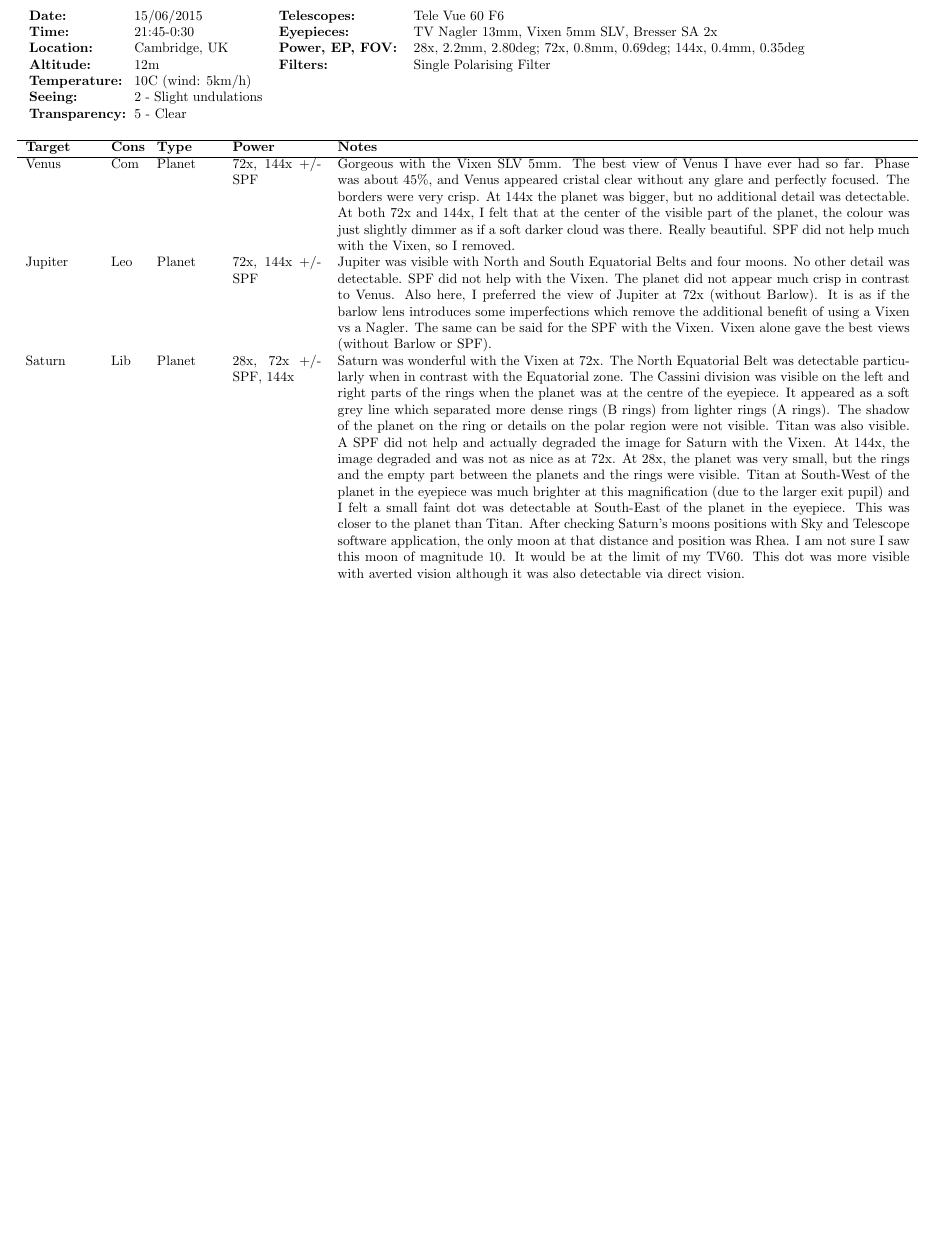
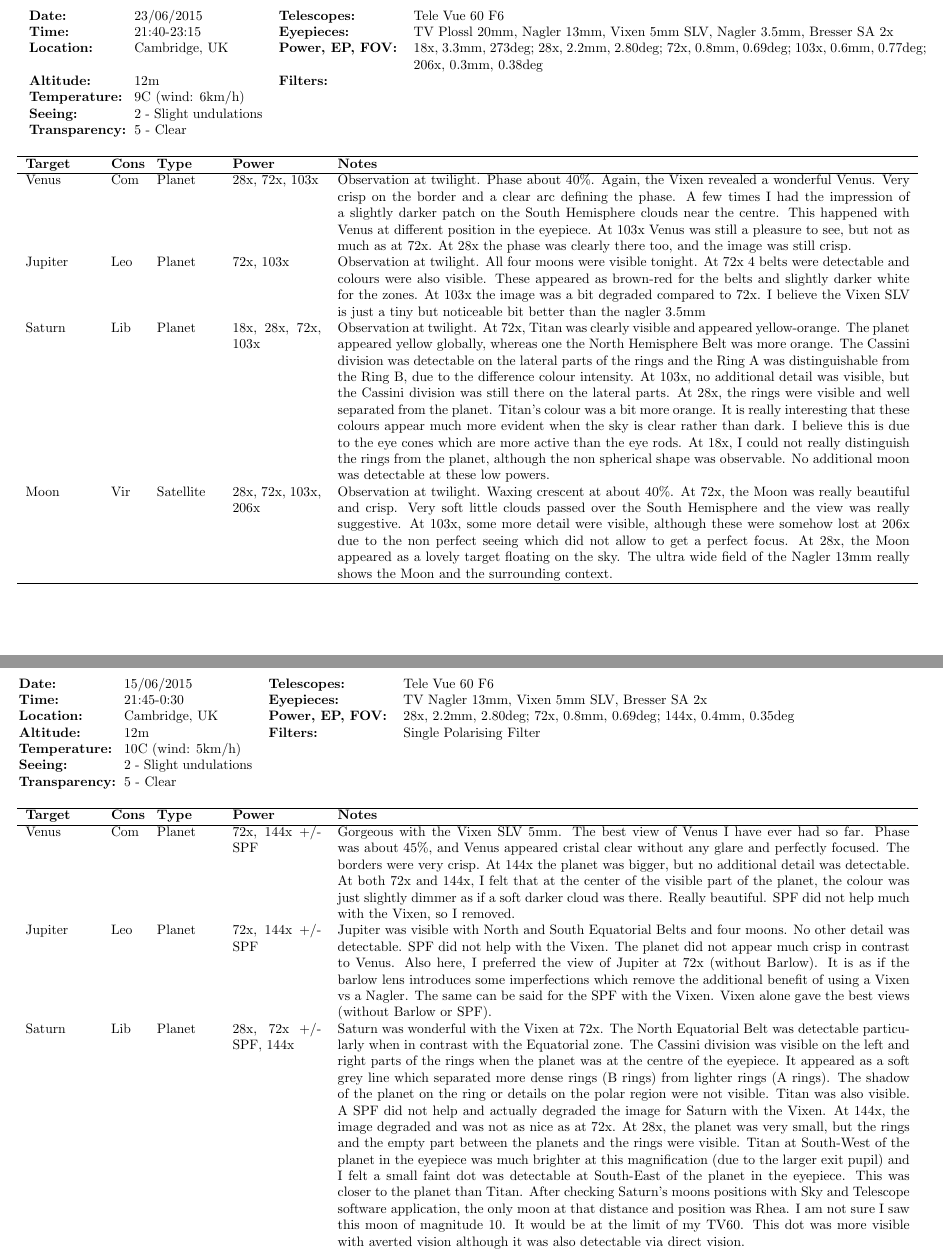
Before and after one commit to pdp10/AstroJournal, a LaTeX document (astrojournal.tex, which reads latex_reports/obs20150623.tex): part of page 3 of 39 before the commit and two parts of pages 3 and 4 of 40 after it, the two joined at a grey line, cut at the place of the change, the shorter picture padded with empty space. Compiled offline with pdfLaTeX.

Commit message:
uploaded last observation

```diff
--- a/astrojournal.tex
+++ b/astrojournal.tex
@@ -66,6 +66,7 @@
 %\footnotesize
 %\small
 \normalsize
+\include{latex_reports/obs20150623}
 \include{latex_reports/obs20150615}
 \include{latex_reports/obs20150611}
 \include{latex_reports/obs20150610}
--- /dev/null
+++ b/latex_reports/obs20150623.tex
@@ -0,0 +1,22 @@
+% General observation data
+\begin{tabular}{ p{0.9in} p{1.3in} p{1.2in} p{5.2in}}
+{\bf Date:} & 23/06/2015 & {\bf Telescopes:} & Tele Vue 60 F6 \\
+{\bf Time:} & 21:40-23:15 & {\bf Eyepieces:} & TV Plossl 20mm, Nagler 13mm, Vixen 5mm SLV, Nagler 3.5mm, Bresser SA 2x \\
+{\bf Location:} & Cambridge, UK & {\bf Power, EP, FOV:} & 18x, 3.3mm, 273deg; 28x, 2.2mm, 2.80deg; 72x, 0.8mm, 0.69deg; 103x, 0.6mm, 0.77deg; 206x, 0.3mm, 0.38deg \\
+{\bf Altitude:} & 12m & {\bf Filters:} &  \\
+{\bf Temperature:} & 9C (wind: 6km/h) & & \\
+{\bf Seeing:} & 2 - Slight undulations & & \\
+{\bf Transparency:} & 5 - Clear & & \\
+\end{tabular}
+% Detailed observation data
+\centering
+\begin{longtable}{ p{0.7in}  p{0.3in}  p{0.6in}  p{0.9in}  p{5.8in} }
+\hline
+{\bf Target} & {\bf Cons} & {\bf Type} & {\bf Power} & {\bf Notes} \\
+\hline
+Venus & Com & Planet & 28x, 72x, 103x & Observation at twilight. Phase about 40\%. Again, the Vixen revealed a wonderful Venus. Very crisp on the border and a clear arc defining the phase. A few times I had the impression of a slightly darker patch on the South Hemisphere clouds near the centre. This happened with Venus at different position in the eyepiece. At 103x Venus was still a pleasure to see, but not as much as at 72x. At 28x the phase was clearly there too, and the image was still crisp. \\
+Jupiter & Leo & Planet & 72x, 103x & Observation at twilight. All four moons were visible tonight. At 72x 4 belts were detectable and colours were also visible. These appeared as brown-red for the belts and slightly darker white for the zones. At 103x the image was a bit degraded compared to 72x. I believe the Vixen SLV is just a tiny but noticeable bit better than the nagler 3.5mm \\
+Saturn & Lib & Planet & 18x, 28x, 72x, 103x & Observation at twilight. At 72x, Titan was clearly visible and appeared yellow-orange. The planet appeared yellow globally, whereas one the North Hemisphere Belt was more orange. The Cassini division was detectable on the lateral parts of the rings and the Ring A was distinguishable from the Ring B, due to the difference colour intensity. At 103x, no additional detail was visible, but the Cassini division was still there on the lateral parts. At 28x, the rings were visible and well separated from the planet. Titan's colour was a bit more orange. It is really interesting that these colours appear much more evident when the sky is clear rather than dark. I believe this is due to the eye cones which are more active than the eye rods. At 18x, I could not really distinguish the rings from the planet, although the non spherical shape was observable. No additional moon was detectable at these low powers.  \\
+Moon & Vir & Satellite & 28x, 72x, 103x, 206x & Observation at twilight. Waxing crescent at about 40\%. At 72x, the Moon was really beautiful and crisp. Very soft little clouds passed over the South Hemisphere and the view was really suggestive. At 103x, some more detail were visible, although these were somehow lost at 206x due to the non perfect seeing which did not allow to get a perfect focus. At 28x, the Moon appeared as a lovely target floating on the sky. The ultra wide field of the Nagler 13mm really shows the Moon and the surrounding context. \\
+\hline
+\end{longtable}
```
Also changed, not shown: latex_reports/obs20150615.tex (+1 -1 lines), tsv_reports/observation_log_current.tsv (+20 -1 lines), astrojournal.pdf.
